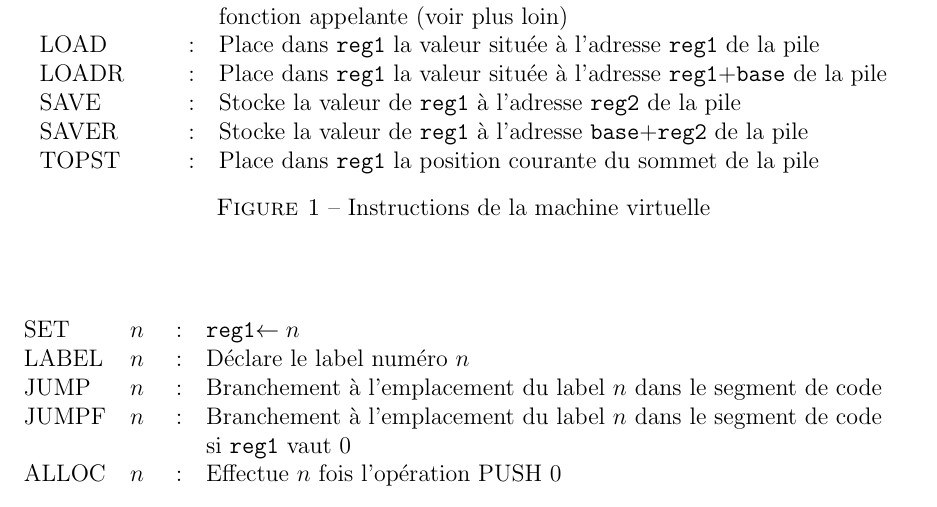
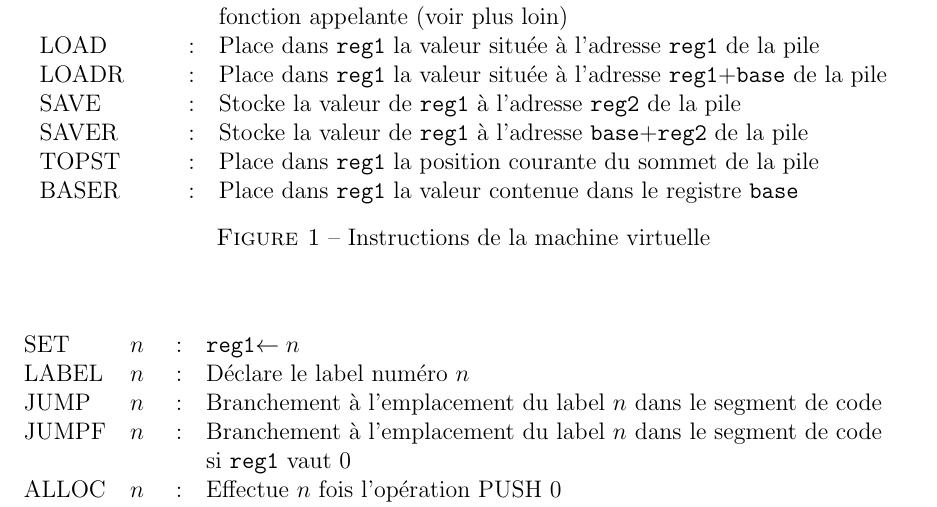
Before and after one commit to cmorvan/virtual_mlv, a LaTeX document (documentation/manuel.tex): part of page 2 of 4, cut so that both start at the same text. Compiled offline with pdfLaTeX.

Commit message:
Addition of BASER instruction in the documentation.

```diff
--- a/documentation/manuel.tex
+++ b/documentation/manuel.tex
@@ -114,9 +114,9 @@ argument, sur la Figure~\ref{fig:instructarg}
     {\tt reg1}$+${\tt base} de la pile\\
     SAVE &:& Stocke la valeur de {\tt reg1} à l'adresse {\tt reg2} de la pile\\
     SAVER&:& Stocke la valeur de {\tt reg1} à l'adresse {\tt base}$+${\tt reg2} de la pile\\
-    TOPST &:& Place dans {\tt reg1} la position courante du sommet de la pile
+    TOPST &:& Place dans {\tt reg1} la position courante du sommet de la pile\\
+    BASER &:& Place dans {\tt reg1} la valeur contenue dans le registre {\tt base}\\
   \end{tabular}
-
   \caption{Instructions de la machine virtuelle}
   \label{fig:instruct}
 \end{figure}
```
